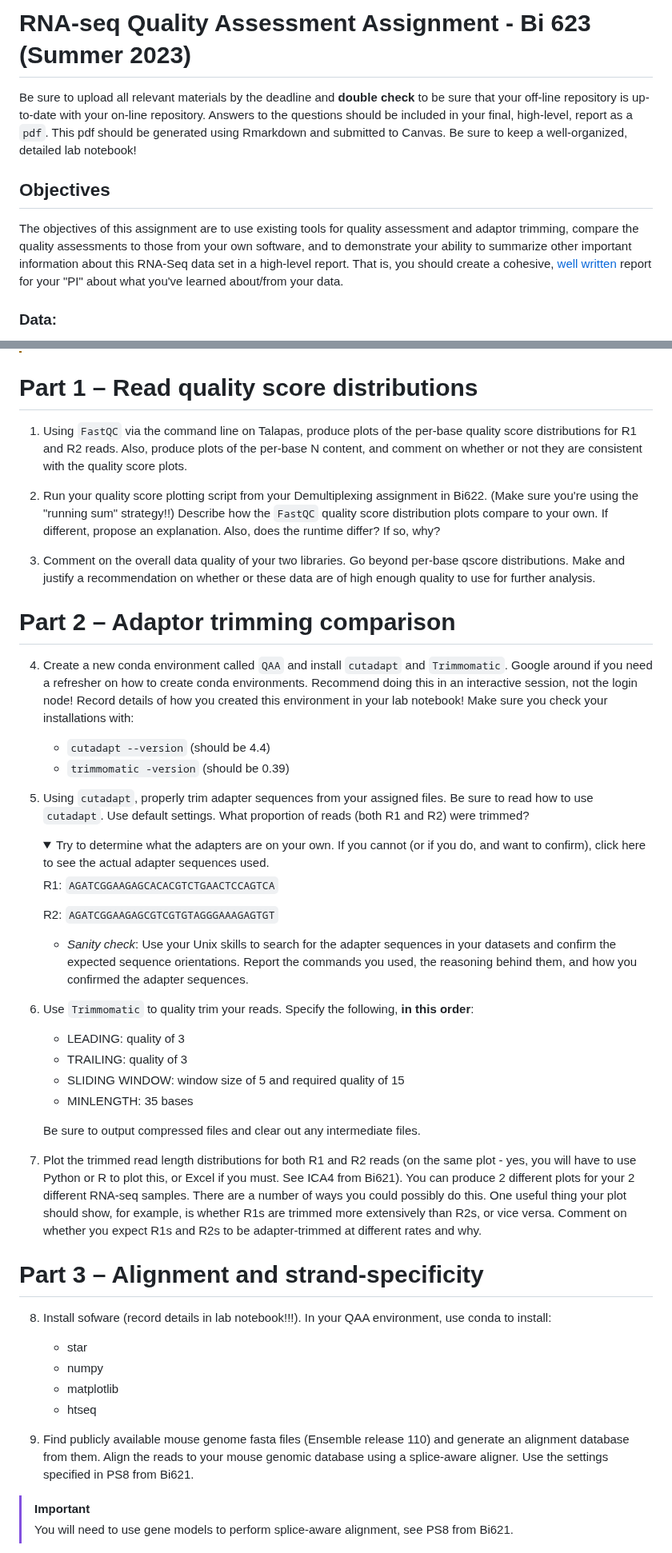
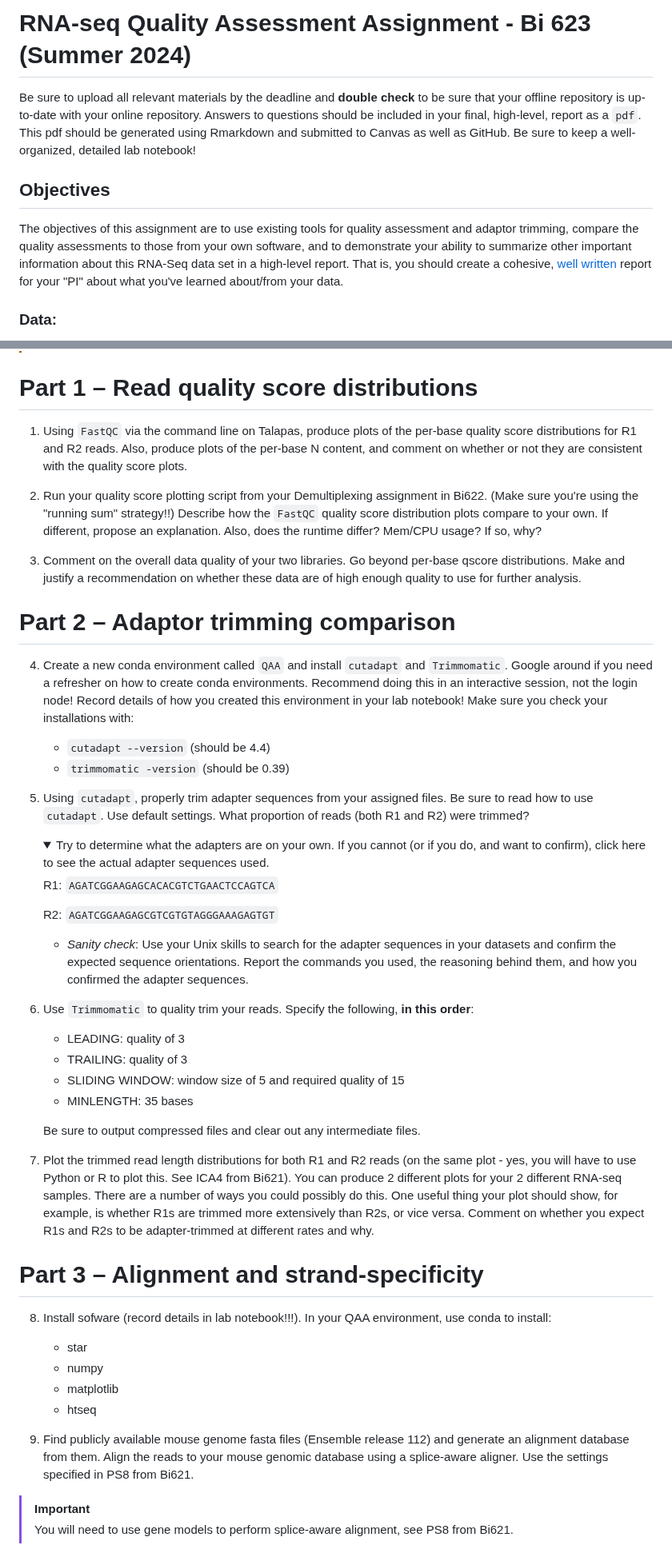
Before and after one commit to vini-karumuru/QAA, a Markdown page: README.md, 2 parts joined by grey strips. Shown at 80% size. Rendered like a GitHub page; folded sections open.

````diff
--- a/README.md
+++ b/README.md
@@ -1,5 +1,5 @@
-# RNA-seq Quality Assessment Assignment - Bi 623 (Summer 2023)
+# RNA-seq Quality Assessment Assignment - Bi 623 (Summer 2024)
 
-Be sure to upload all relevant materials by the deadline and **double check** to be sure that your off-line repository is up-to-date with your on-line repository. Answers to the questions should be included in your final, high-level, report as a `pdf`. This pdf should be generated using Rmarkdown and submitted to Canvas. Be sure to keep a well-organized, detailed lab notebook!
+Be sure to upload all relevant materials by the deadline and **double check** to be sure that your offline repository is up-to-date with your online repository. Answers to questions should be included in your final, high-level, report as a `pdf`. This pdf should be generated using Rmarkdown and submitted to Canvas as well as GitHub. Be sure to keep a well-organized, detailed lab notebook!
 
 ## Objectives
@@ -35,31 +35,31 @@ ______                    _
 
 # Part 1 – Read quality score distributions
 
-1. Using ```FastQC``` via the command line on Talapas, produce plots of the per-base quality score distributions for R1 and R2 reads. Also, produce plots of the per-base N content, and comment on whether or not they are consistent with the quality score plots.
+1. Using `FastQC` via the command line on Talapas, produce plots of the per-base quality score distributions for R1 and R2 reads. Also, produce plots of the per-base N content, and comment on whether or not they are consistent with the quality score plots.
 
-2. Run your quality score plotting script from your Demultiplexing assignment in Bi622. (Make sure you're using the "running sum" strategy!!) Describe how the ```FastQC``` quality score distribution plots compare to your own. If different, propose an explanation. Also, does the runtime differ? If so, why?
+2. Run your quality score plotting script from your Demultiplexing assignment in Bi622. (Make sure you're using the "running sum" strategy!!) Describe how the `FastQC` quality score distribution plots compare to your own. If different, propose an explanation. Also, does the runtime differ? Mem/CPU usage? If so, why?
 
-3. Comment on the overall data quality of your two libraries. Go beyond per-base qscore distributions. Make and justify a recommendation on whether or these data are of high enough quality to use for further analysis.
+3. Comment on the overall data quality of your two libraries. Go beyond per-base qscore distributions. Make and justify a recommendation on whether these data are of high enough quality to use for further analysis.
 
 # Part 2 – Adaptor trimming comparison
 
-4. Create a new conda environment called ```QAA``` and install ```cutadapt``` and ```Trimmomatic```. Google around if you need a refresher on how to create conda environments. Recommend doing this in an interactive session, not the login node! Record details of how you created this environment in your lab notebook! Make sure you check your installations with:
-    - ```cutadapt --version``` (should be 4.4)
-    -  ```trimmomatic -version``` (should be 0.39)
+4. Create a new conda environment called `QAA` and install `cutadapt` and `Trimmomatic`. Google around if you need a refresher on how to create conda environments. Recommend doing this in an interactive session, not the login node! Record details of how you created this environment in your lab notebook! Make sure you check your installations with:
+    - `cutadapt --version` (should be 4.4)
+    -  `trimmomatic -version` (should be 0.39)
 
-5. Using ```cutadapt```, properly trim adapter sequences from your assigned files. Be sure to read how to use ```cutadapt```. Use default settings. What proportion of reads (both R1 and R2) were trimmed?
+5. Using `cutadapt`, properly trim adapter sequences from your assigned files. Be sure to read how to use `cutadapt`. Use default settings. What proportion of reads (both R1 and R2) were trimmed?
 
     <details>
     <summary>Try to determine what the adapters are on your own. If you cannot (or if you do, and want to confirm), click here to see the actual adapter sequences used.</summary>
 
-    R1: ```AGATCGGAAGAGCACACGTCTGAACTCCAGTCA```
+    R1: `AGATCGGAAGAGCACACGTCTGAACTCCAGTCA`
 
-    R2: ```AGATCGGAAGAGCGTCGTGTAGGGAAAGAGTGT```
+    R2: `AGATCGGAAGAGCGTCGTGTAGGGAAAGAGTGT`
     </details>
 
     - *Sanity check*: Use your Unix skills to search for the adapter sequences in your datasets and confirm the expected sequence orientations. Report the commands you used, the reasoning behind them, and how you confirmed the adapter sequences.
 
-6. Use ```Trimmomatic``` to quality trim your reads. Specify the following, **in this order**:
+6. Use `Trimmomatic` to quality trim your reads. Specify the following, **in this order**:
     - LEADING: quality of 3
     - TRAILING: quality of 3
     - SLIDING WINDOW: window size of 5 and required quality of 15
@@ -67,7 +67,7 @@ ______                    _
 
     Be sure to output compressed files and clear out any intermediate files.
 
-7. Plot the trimmed read length distributions for both R1 and R2 reads (on the same plot - yes, you will have to use Python or R to plot this, or Excel if you must. See ICA4 from Bi621). You can produce 2 different plots for your 2 different RNA-seq samples. There are a number of ways you could possibly do this. One useful thing your plot should show, for example, is whether R1s are trimmed more extensively than R2s, or vice versa. Comment on whether you expect R1s and R2s to be adapter-trimmed at different rates and why.
+7. Plot the trimmed read length distributions for both R1 and R2 reads (on the same plot - yes, you will have to use Python or R to plot this. See ICA4 from Bi621). You can produce 2 different plots for your 2 different RNA-seq samples. There are a number of ways you could possibly do this. One useful thing your plot should show, for example, is whether R1s are trimmed more extensively than R2s, or vice versa. Comment on whether you expect R1s and R2s to be adapter-trimmed at different rates and why.
 
 # Part 3 – Alignment and strand-specificity
 8. Install sofware (record details in lab notebook!!!). In your QAA environment, use conda to install:
@@ -76,7 +76,7 @@ ______                    _
     - matplotlib
     - htseq
 
-8. Find publicly available mouse genome fasta files (Ensemble release 110) and generate an alignment database from them. Align the reads to your mouse genomic database using a splice-aware aligner. Use the settings specified in PS8 from Bi621.
+8. Find publicly available mouse genome fasta files (Ensemble release 112) and generate an alignment database from them. Align the reads to your mouse genomic database using a splice-aware aligner. Use the settings specified in PS8 from Bi621.
 
   > [!IMPORTANT]
   > You will need to use gene models to perform splice-aware alignment, see PS8 from Bi621.
````
Also changed, not shown: other parts of README.md (+2 -2 lines).
